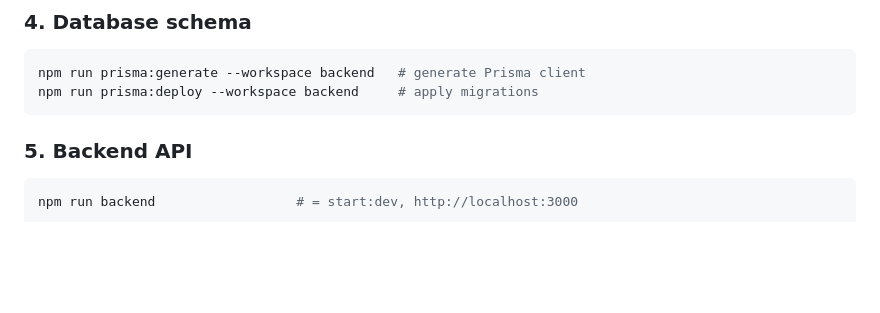
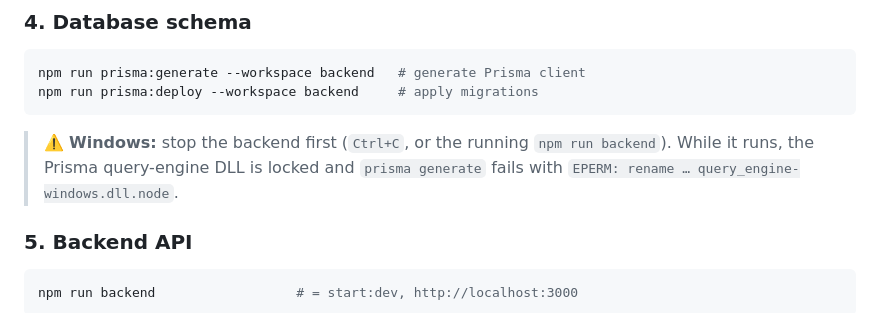
Before and after one commit to Khizar-sheikh/securedrop, a Markdown page: README.md, the part around the change. Rendered like a GitHub page; blank space fills up the shorter version.

Commit message:
docs: warn Windows users to stop backend before prisma generate (EPERM on query-engine DLL)

````diff
--- a/README.md
+++ b/README.md
@@ -159,6 +159,10 @@ npm run prisma:generate --workspace backend   # generate Prisma client
 npm run prisma:deploy --workspace backend     # apply migrations
 ```
 
+> ⚠️ **Windows:** stop the backend first (`Ctrl+C`, or the running `npm run backend`).
+> While it runs, the Prisma query-engine DLL is locked and `prisma generate` fails with
+> `EPERM: rename … query_engine-windows.dll.node`.
+
 ### 5. Backend API
 
 ```bash
````
